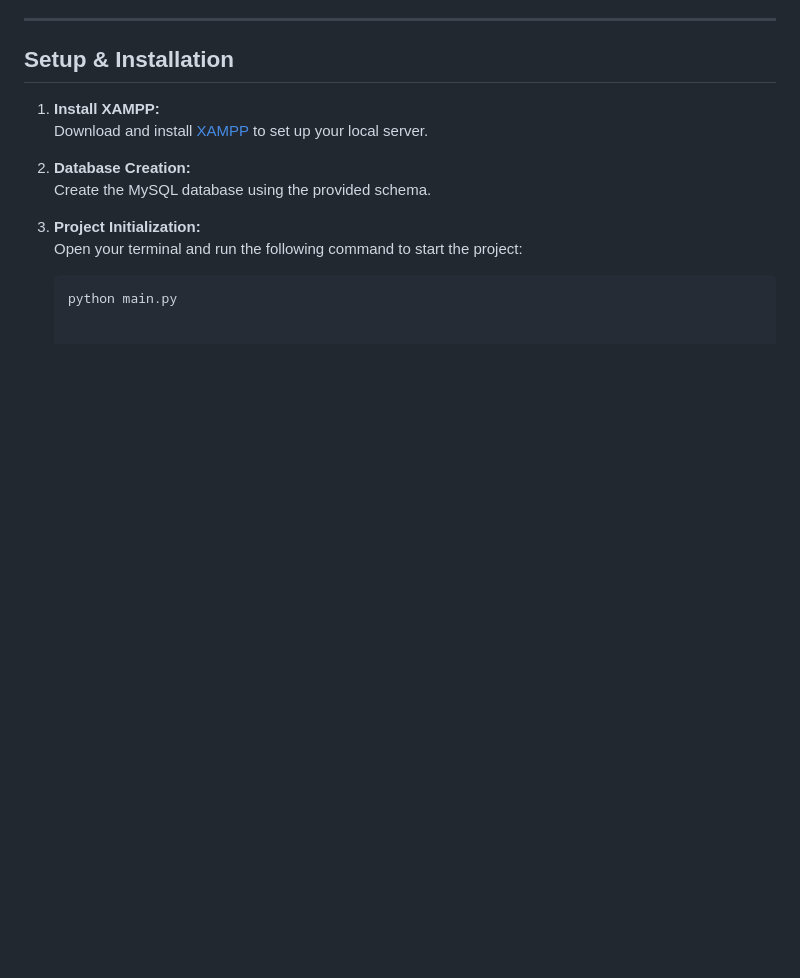
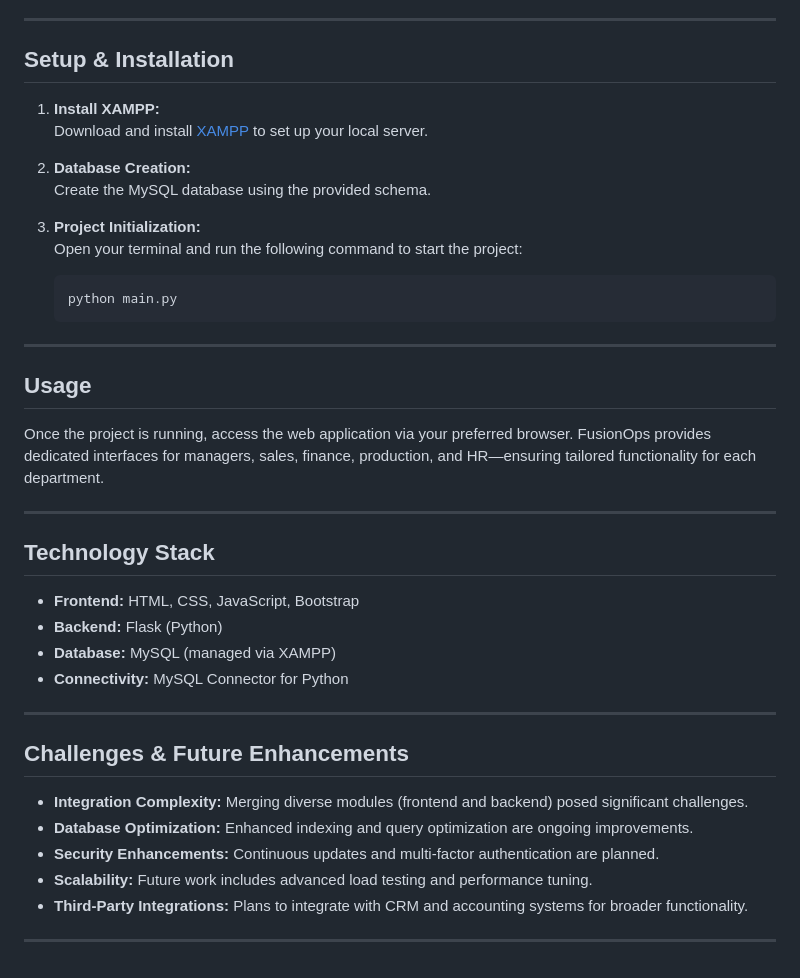
Before and after one commit to hikartik/Management-App-for-Industries, a Markdown page: Readme.md, the part around the change. Drawn GitHub-style; blank space fills up the shorter version.

````diff
--- a/Readme.md
+++ b/Readme.md
@@ -71,5 +71,31 @@ The UI is designed with modern web technologies:
 
 3. **Project Initialization:**
    Open your terminal and run the following command to start the project:
+
    ```bash
    python main.py
+   ```
+
+---
+
+## Usage
+Once the project is running, access the web application via your preferred browser. FusionOps provides dedicated interfaces for managers, sales, finance, production, and HR—ensuring tailored functionality for each department.
+
+---
+
+## Technology Stack
+- **Frontend:** HTML, CSS, JavaScript, Bootstrap
+- **Backend:** Flask (Python)
+- **Database:** MySQL (managed via XAMPP)
+- **Connectivity:** MySQL Connector for Python
+
+---
+
+## Challenges & Future Enhancements
+- **Integration Complexity:** Merging diverse modules (frontend and backend) posed significant challenges.
+- **Database Optimization:** Enhanced indexing and query optimization are ongoing improvements.
+- **Security Enhancements:** Continuous updates and multi-factor authentication are planned.
+- **Scalability:** Future work includes advanced load testing and performance tuning.
+- **Third-Party Integrations:** Plans to integrate with CRM and accounting systems for broader functionality.
+
+---
````
